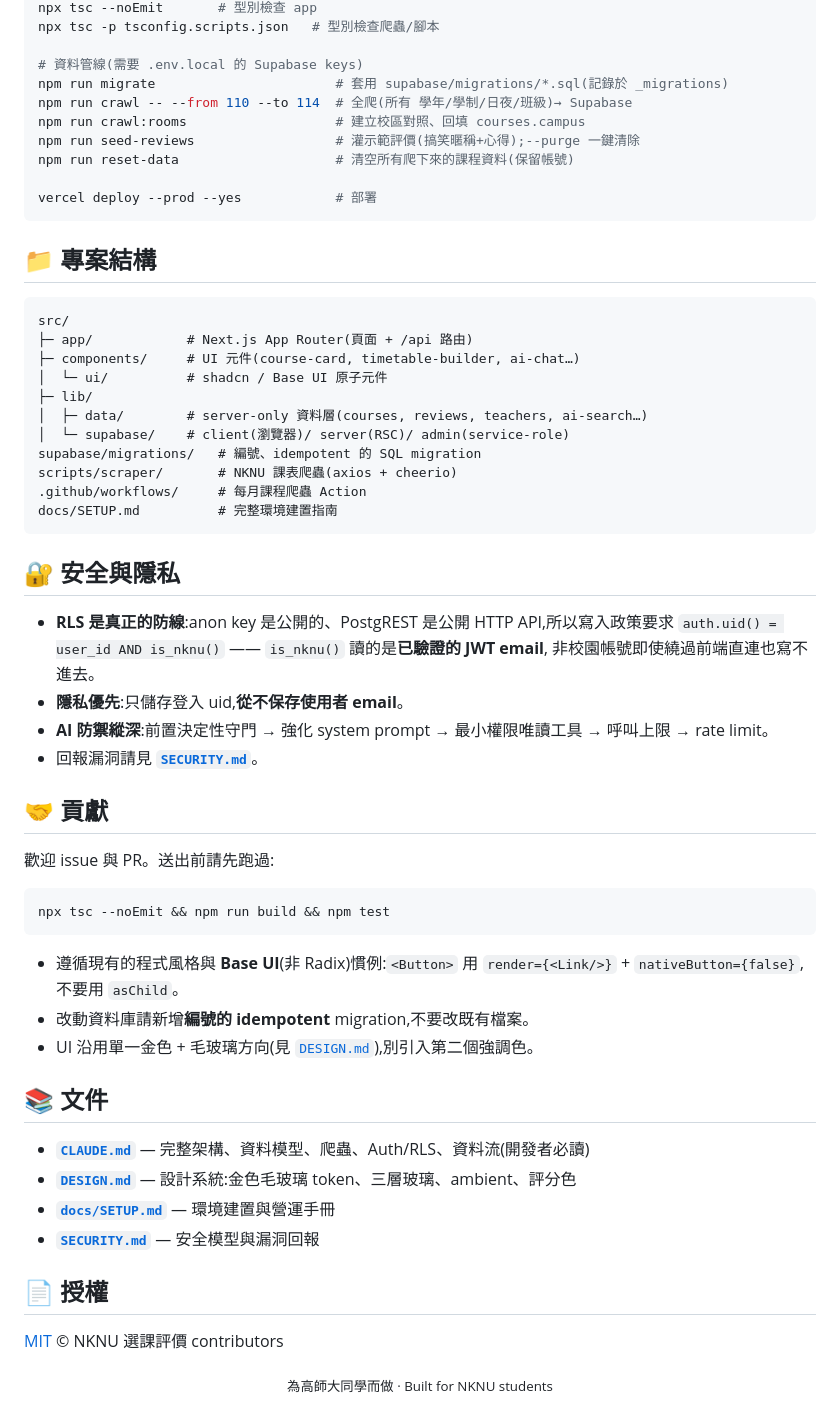
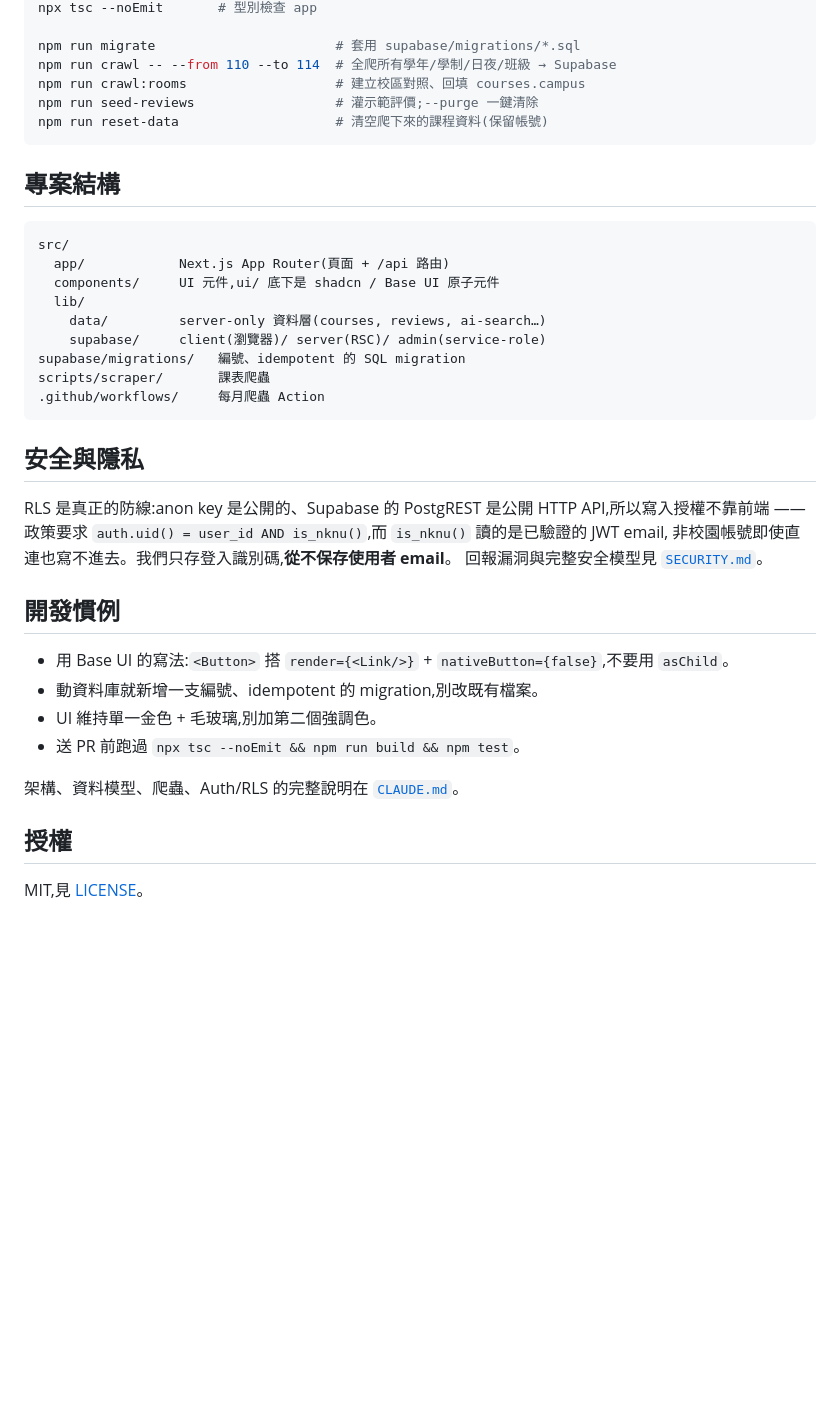
Before and after one commit to xAL6/nknu-course-rating, a Markdown page: README.md, the part around one of its changes. Rendered like a GitHub page; blank space fills up the shorter version.

````diff
--- a/README.md
+++ b/README.md
@@ -130,63 +92,42 @@ npm test               # vitest(單元 + Supabase RLS 整合;需要 .env.local)
 npx tsc --noEmit       # 型別檢查 app
-npx tsc -p tsconfig.scripts.json   # 型別檢查爬蟲/腳本
 
-# 資料管線(需要 .env.local 的 Supabase keys)
-npm run migrate                       # 套用 supabase/migrations/*.sql(記錄於 _migrations)
-npm run crawl -- --from 110 --to 114  # 全爬(所有 學年/學制/日夜/班級)→ Supabase
+npm run migrate                       # 套用 supabase/migrations/*.sql
+npm run crawl -- --from 110 --to 114  # 全爬所有學年/學制/日夜/班級 → Supabase
 npm run crawl:rooms                   # 建立校區對照、回填 courses.campus
-npm run seed-reviews                  # 灌示範評價(搞笑暱稱+心得);--purge 一鍵清除
-npm run reset-data                    # 清空所有爬下來的課程資料(保留帳號)
-
-vercel deploy --prod --yes            # 部署
+npm run seed-reviews                  # 灌示範評價;--purge 一鍵清除
+npm run reset-data                    # 清空爬下來的課程資料(保留帳號)
 ```
 
-## 📁 專案結構
+## 專案結構
 
 ```
 src/
-├─ app/            # Next.js App Router(頁面 + /api 路由)
-├─ components/     # UI 元件(course-card, timetable-builder, ai-chat…)
-│  └─ ui/          # shadcn / Base UI 原子元件
-├─ lib/
-│  ├─ data/        # server-only 資料層(courses, reviews, teachers, ai-search…)
-│  └─ supabase/    # client(瀏覽器)/ server(RSC)/ admin(service-role)
-supabase/migrations/   # 編號、idempotent 的 SQL migration
-scripts/scraper/       # NKNU 課表爬蟲(axios + cheerio)
-.github/workflows/     # 每月課程爬蟲 Action
-docs/SETUP.md          # 完整環境建置指南
+  app/            Next.js App Router(頁面 + /api 路由)
+  components/     UI 元件,ui/ 底下是 shadcn / Base UI 原子元件
+  lib/
+    data/         server-only 資料層(courses, reviews, ai-search…)
+    supabase/     client(瀏覽器)/ server(RSC)/ admin(service-role)
+supabase/migrations/   編號、idempotent 的 SQL migration
+scripts/scraper/       課表爬蟲
+.github/workflows/     每月爬蟲 Action
 ```
 
-## 🔐 安全與隱私
+## 安全與隱私
 
-- **RLS 是真正的防線**:anon key 是公開的、PostgREST 是公開 HTTP API,所以寫入政策要求
-  `auth.uid() = user_id AND is_nknu()` —— `is_nknu()` 讀的是**已驗證的 JWT email**,
-  非校園帳號即使繞過前端直連也寫不進去。
-- **隱私優先**:只儲存登入 uid,**從不保存使用者 email**。
-- **AI 防禦縱深**:前置決定性守門 → 強化 system prompt → 最小權限唯讀工具 → 呼叫上限 → rate limit。
-- 回報漏洞請見 **[`SECURITY.md`](./SECURITY.md)**。
+RLS 是真正的防線:anon key 是公開的、Supabase 的 PostgREST 是公開 HTTP API,所以寫入授權不靠前端 ——
+政策要求 `auth.uid() = user_id AND is_nknu()`,而 `is_nknu()` 讀的是已驗證的 JWT email,
+非校園帳號即使直連也寫不進去。我們只存登入識別碼,**從不保存使用者 email**。
+回報漏洞與完整安全模型見 [`SECURITY.md`](./SECURITY.md)。
 
-## 🤝 貢獻
+## 開發慣例
 
-歡迎 issue 與 PR。送出前請先跑過:
+- 用 Base UI 的寫法:`<Button>` 搭 `render={<Link/>}` + `nativeButton={false}`,不要用 `asChild`。
+- 動資料庫就新增一支編號、idempotent 的 migration,別改既有檔案。
+- UI 維持單一金色 + 毛玻璃,別加第二個強調色。
+- 送 PR 前跑過 `npx tsc --noEmit && npm run build && npm test`。
 
-```bash
-npx tsc --noEmit && npm run build && npm test
-```
+架構、資料模型、爬蟲、Auth/RLS 的完整說明在 [`CLAUDE.md`](./CLAUDE.md)。
 
-- 遵循現有的程式風格與 **Base UI**(非 Radix)慣例:`<Button>` 用 `render={<Link/>}` +
-  `nativeButton={false}`,不要用 `asChild`。
-- 改動資料庫請新增**編號的 idempotent** migration,不要改既有檔案。
-- UI 沿用單一金色 + 毛玻璃方向(見 [`DESIGN.md`](./DESIGN.md)),別引入第二個強調色。
+## 授權
 
-## 📚 文件
-
-- **[`CLAUDE.md`](./CLAUDE.md)** — 完整架構、資料模型、爬蟲、Auth/RLS、資料流(開發者必讀)
-- **[`DESIGN.md`](./DESIGN.md)** — 設計系統:金色毛玻璃 token、三層玻璃、ambient、評分色
-- **[`docs/SETUP.md`](./docs/SETUP.md)** — 環境建置與營運手冊
-- **[`SECURITY.md`](./SECURITY.md)** — 安全模型與漏洞回報
-
-## 📄 授權
-
-[MIT](./LICENSE) © NKNU 選課評價 contributors
-
-<div align="center"><sub>為高師大同學而做 · Built for NKNU students</sub></div>
+MIT,見 [LICENSE](./LICENSE)。
````
Also changed, not shown: other parts of README.md (+53 -91 lines).
